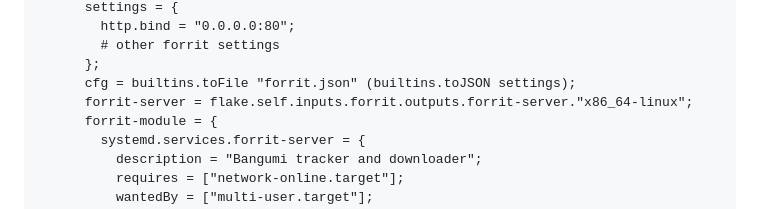
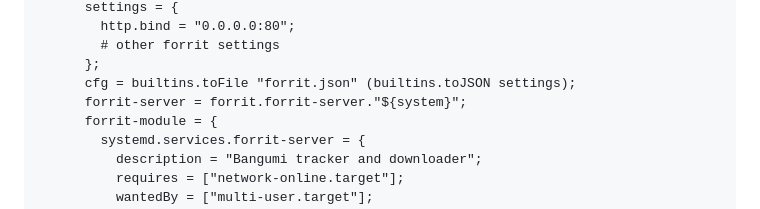
Before and after one commit to George-Miao/forrit, a Markdown page: README.md, the part around the change. Rendered like a GitHub page.

Commit message:
fix(README): nix

```diff
--- a/README.md
+++ b/README.md
@@ -35,7 +35,7 @@ Or you can also compose with your own system config:
         # other forrit settings
       };
       cfg = builtins.toFile "forrit.json" (builtins.toJSON settings);
-      forrit-server = flake.self.inputs.forrit.outputs.forrit-server."x86_64-linux";
+      forrit-server = forrit.forrit-server."${system}";
       forrit-module = {
         systemd.services.forrit-server = {
           description = "Bangumi tracker and downloader";
```
